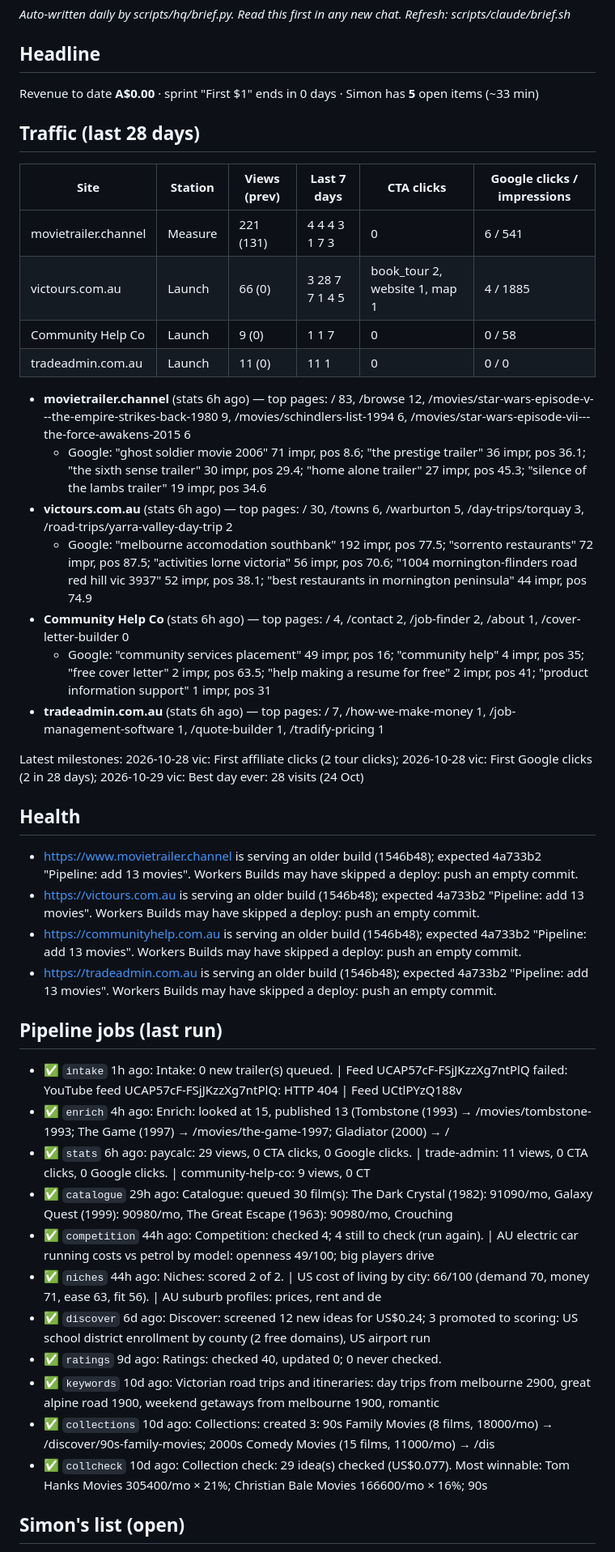
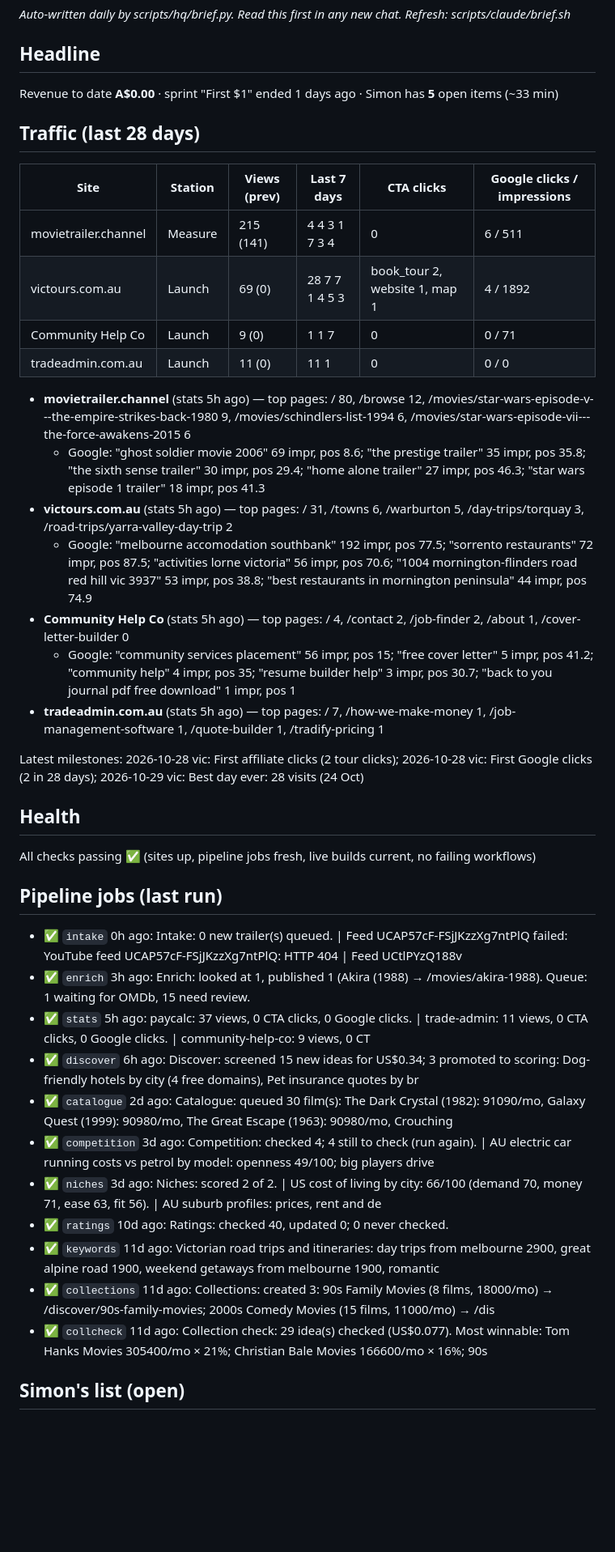
Before and after one commit to simonpatrickfarrugia-beep/site-factory, a Markdown page: hq/brief.md, the part around one of its changes. Shown at 81% size. GitHub-like rendering; blank space fills up the shorter version.

Commit message:
HQ: daily brief [skip ci]

```diff
--- a/hq/brief.md
+++ b/hq/brief.md
@@ -4,47 +4,44 @@ _Auto-written daily by scripts/hq/brief.py. Read this first in any new chat. Ref
 
 ## Headline
 
-Revenue to date **A$0.00** · sprint "First $1" ends in 0 days · Simon has **5** open items (~33 min)
+Revenue to date **A$0.00** · sprint "First $1" ended 1 days ago · Simon has **5** open items (~33 min)
 
 ## Traffic (last 28 days)
 
 | Site | Station | Views (prev) | Last 7 days | CTA clicks | Google clicks / impressions |
 |---|---|---|---|---|---|
-| movietrailer.channel | Measure | 221 (131) | 4 4 4 3 1 7 3 | 0 | 6 / 541 |
-| victours.com.au | Launch | 66 (0) | 3 28 7 7 1 4 5 | book_tour 2, website 1, map 1 | 4 / 1885 |
-| Community Help Co | Launch | 9 (0) | 1 1 7 | 0 | 0 / 58 |
+| movietrailer.channel | Measure | 215 (141) | 4 4 3 1 7 3 4 | 0 | 6 / 511 |
+| victours.com.au | Launch | 69 (0) | 28 7 7 1 4 5 3 | book_tour 2, website 1, map 1 | 4 / 1892 |
+| Community Help Co | Launch | 9 (0) | 1 1 7 | 0 | 0 / 71 |
 | tradeadmin.com.au | Launch | 11 (0) | 11 1 | 0 | 0 / 0 |
 
-- **movietrailer.channel** (stats 6h ago) — top pages: / 83, /browse 12, /movies/star-wars-episode-v---the-empire-strikes-back-1980 9, /movies/schindlers-list-1994 6, /movies/star-wars-episode-vii---the-force-awakens-2015 6
-  - Google: "ghost soldier movie 2006" 71 impr, pos 8.6; "the prestige trailer" 36 impr, pos 36.1; "the sixth sense trailer" 30 impr, pos 29.4; "home alone trailer" 27 impr, pos 45.3; "silence of the lambs trailer" 19 impr, pos 34.6
-- **victours.com.au** (stats 6h ago) — top pages: / 30, /towns 6, /warburton 5, /day-trips/torquay 3, /road-trips/yarra-valley-day-trip 2
-  - Google: "melbourne accomodation southbank" 192 impr, pos 77.5; "sorrento restaurants" 72 impr, pos 87.5; "activities lorne victoria" 56 impr, pos 70.6; "1004 mornington-flinders road red hill vic 3937" 52 impr, pos 38.1; "best restaurants in mornington peninsula" 44 impr, pos 74.9
-- **Community Help Co** (stats 6h ago) — top pages: / 4, /contact 2, /job-finder 2, /about 1, /cover-letter-builder 0
-  - Google: "community services placement" 49 impr, pos 16; "community help" 4 impr, pos 35; "free cover letter" 2 impr, pos 63.5; "help making a resume for free" 2 impr, pos 41; "product information support" 1 impr, pos 31
-- **tradeadmin.com.au** (stats 6h ago) — top pages: / 7, /how-we-make-money 1, /job-management-software 1, /quote-builder 1, /tradify-pricing 1
+- **movietrailer.channel** (stats 5h ago) — top pages: / 80, /browse 12, /movies/star-wars-episode-v---the-empire-strikes-back-1980 9, /movies/schindlers-list-1994 6, /movies/star-wars-episode-vii---the-force-awakens-2015 6
+  - Google: "ghost soldier movie 2006" 69 impr, pos 8.6; "the prestige trailer" 35 impr, pos 35.8; "the sixth sense trailer" 30 impr, pos 29.4; "home alone trailer" 27 impr, pos 46.3; "star wars episode 1 trailer" 18 impr, pos 41.3
+- **victours.com.au** (stats 5h ago) — top pages: / 31, /towns 6, /warburton 5, /day-trips/torquay 3, /road-trips/yarra-valley-day-trip 2
+  - Google: "melbourne accomodation southbank" 192 impr, pos 77.5; "sorrento restaurants" 72 impr, pos 87.5; "activities lorne victoria" 56 impr, pos 70.6; "1004 mornington-flinders road red hill vic 3937" 53 impr, pos 38.8; "best restaurants in mornington peninsula" 44 impr, pos 74.9
+- **Community Help Co** (stats 5h ago) — top pages: / 4, /contact 2, /job-finder 2, /about 1, /cover-letter-builder 0
+  - Google: "community services placement" 56 impr, pos 15; "free cover letter" 5 impr, pos 41.2; "community help" 4 impr, pos 35; "resume builder help" 3 impr, pos 30.7; "back to you journal pdf free download" 1 impr, pos 1
+- **tradeadmin.com.au** (stats 5h ago) — top pages: / 7, /how-we-make-money 1, /job-management-software 1, /quote-builder 1, /tradify-pricing 1
 
 Latest milestones: 2026-10-28 vic: First affiliate clicks (2 tour clicks); 2026-10-28 vic: First Google clicks (2 in 28 days); 2026-10-29 vic: Best day ever: 28 visits (24 Oct)
 
 ## Health
 
-- https://www.movietrailer.channel is serving an older build (1546b48); expected 4a733b2 "Pipeline: add 13 movies". Workers Builds may have skipped a deploy: push an empty commit.
-- https://victours.com.au is serving an older build (1546b48); expected 4a733b2 "Pipeline: add 13 movies". Workers Builds may have skipped a deploy: push an empty commit.
-- https://communityhelp.com.au is serving an older build (1546b48); expected 4a733b2 "Pipeline: add 13 movies". Workers Builds may have skipped a deploy: push an empty commit.
-- https://tradeadmin.com.au is serving an older build (1546b48); expected 4a733b2 "Pipeline: add 13 movies". Workers Builds may have skipped a deploy: push an empty commit.
+All checks passing ✅ (sites up, pipeline jobs fresh, live builds current, no failing workflows)
 
 ## Pipeline jobs (last run)
 
-- ✅ `intake` 1h ago: Intake: 0 new trailer(s) queued. | Feed UCAP57cF-FSjJKzzXg7ntPlQ failed: YouTube feed UCAP57cF-FSjJKzzXg7ntPlQ: HTTP 404 | Feed UCtlPYzQ188v
-- ✅ `enrich` 4h ago: Enrich: looked at 15, published 13 (Tombstone (1993) → /movies/tombstone-1993; The Game (1997) → /movies/the-game-1997; Gladiator (2000) → /
-- ✅ `stats` 6h ago: paycalc: 29 views, 0 CTA clicks, 0 Google clicks. | trade-admin: 11 views, 0 CTA clicks, 0 Google clicks. | community-help-co: 9 views, 0 CT
-- ✅ `catalogue` 29h ago: Catalogue: queued 30 film(s): The Dark Crystal (1982): 91090/mo, Galaxy Quest (1999): 90980/mo, The Great Escape (1963): 90980/mo, Crouching
-- ✅ `competition` 44h ago: Competition: checked 4; 4 still to check (run again). | AU electric car running costs vs petrol by model: openness 49/100; big players drive
-- ✅ `niches` 44h ago: Niches: scored 2 of 2. | US cost of living by city: 66/100 (demand 70, money 71, ease 63, fit 56). | AU suburb profiles: prices, rent and de
-- ✅ `discover` 6d ago: Discover: screened 12 new ideas for US$0.24; 3 promoted to scoring: US school district enrollment by county (2 free domains), US airport run
-- ✅ `ratings` 9d ago: Ratings: checked 40, updated 0; 0 never checked.
-- ✅ `keywords` 10d ago: Victorian road trips and itineraries: day trips from melbourne 2900, great alpine road 1900, weekend getaways from melbourne 1900, romantic
-- ✅ `collections` 10d ago: Collections: created 3: 90s Family Movies (8 films, 18000/mo) → /discover/90s-family-movies; 2000s Comedy Movies (15 films, 11000/mo) → /dis
-- ✅ `collcheck` 10d ago: Collection check: 29 idea(s) checked (US$0.077). Most winnable: Tom Hanks Movies 305400/mo × 21%; Christian Bale Movies 166600/mo × 16%; 90s
+- ✅ `intake` 0h ago: Intake: 0 new trailer(s) queued. | Feed UCAP57cF-FSjJKzzXg7ntPlQ failed: YouTube feed UCAP57cF-FSjJKzzXg7ntPlQ: HTTP 404 | Feed UCtlPYzQ188v
+- ✅ `enrich` 3h ago: Enrich: looked at 1, published 1 (Akira (1988) → /movies/akira-1988). Queue: 1 waiting for OMDb, 15 need review.
+- ✅ `stats` 5h ago: paycalc: 37 views, 0 CTA clicks, 0 Google clicks. | trade-admin: 11 views, 0 CTA clicks, 0 Google clicks. | community-help-co: 9 views, 0 CT
+- ✅ `discover` 6h ago: Discover: screened 15 new ideas for US$0.34; 3 promoted to scoring: Dog-friendly hotels by city (4 free domains), Pet insurance quotes by br
+- ✅ `catalogue` 2d ago: Catalogue: queued 30 film(s): The Dark Crystal (1982): 91090/mo, Galaxy Quest (1999): 90980/mo, The Great Escape (1963): 90980/mo, Crouching
+- ✅ `competition` 3d ago: Competition: checked 4; 4 still to check (run again). | AU electric car running costs vs petrol by model: openness 49/100; big players drive
+- ✅ `niches` 3d ago: Niches: scored 2 of 2. | US cost of living by city: 66/100 (demand 70, money 71, ease 63, fit 56). | AU suburb profiles: prices, rent and de
+- ✅ `ratings` 10d ago: Ratings: checked 40, updated 0; 0 never checked.
+- ✅ `keywords` 11d ago: Victorian road trips and itineraries: day trips from melbourne 2900, great alpine road 1900, weekend getaways from melbourne 1900, romantic
+- ✅ `collections` 11d ago: Collections: created 3: 90s Family Movies (8 films, 18000/mo) → /discover/90s-family-movies; 2000s Comedy Movies (15 films, 11000/mo) → /dis
+- ✅ `collcheck` 11d ago: Collection check: 29 idea(s) checked (US$0.077). Most winnable: Tom Hanks Movies 305400/mo × 21%; Christian Bale Movies 166600/mo × 16%; 90s
 
 ## Simon's list (open)
 
```
Also changed, not shown: other parts of hq/brief.md (+11 -11 lines).
